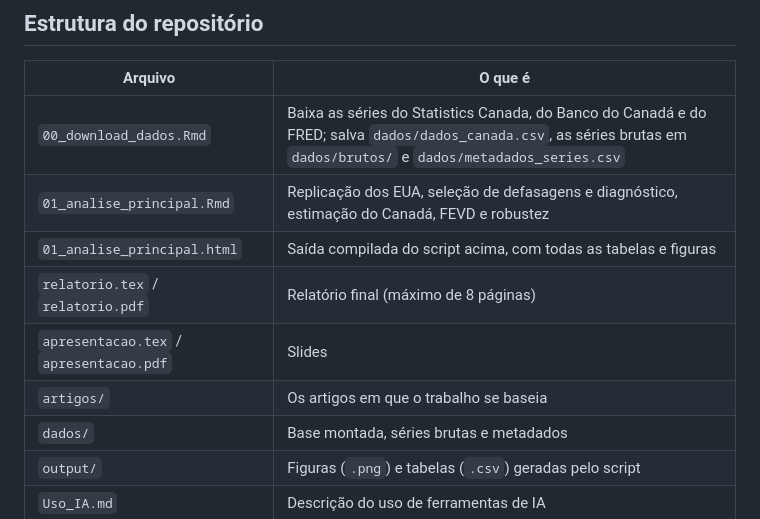
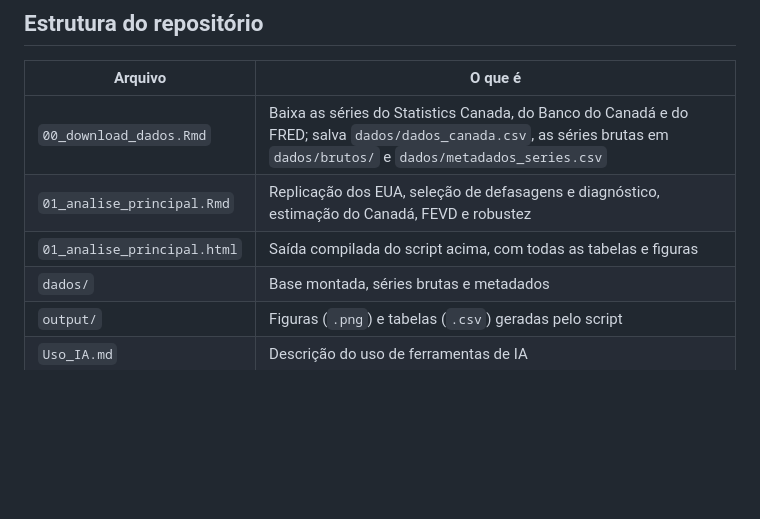
Before and after one commit to heluylucas/trabalho-macroconometria-aplicada, a Markdown page: README.md, the part around the change. Rendered like a GitHub page; blank space fills up the shorter version.

```diff
--- a/README.md
+++ b/README.md
@@ -39,9 +39,6 @@ use `params$robustez = FALSE` e reduza `params$S`.
 | `00_download_dados.Rmd` | Baixa as séries do Statistics Canada, do Banco do Canadá e do FRED; salva `dados/dados_canada.csv`, as séries brutas em `dados/brutos/` e `dados/metadados_series.csv` |
 | `01_analise_principal.Rmd` | Replicação dos EUA, seleção de defasagens e diagnóstico, estimação do Canadá, FEVD e robustez |
 | `01_analise_principal.html` | Saída compilada do script acima, com todas as tabelas e figuras |
-| `relatorio.tex` / `relatorio.pdf` | Relatório final (máximo de 8 páginas) |
-| `apresentacao.tex` / `apresentacao.pdf` | Slides |
-| `artigos/` | Os artigos em que o trabalho se baseia |
 | `dados/` | Base montada, séries brutas e metadados |
 | `output/` | Figuras (`.png`) e tabelas (`.csv`) geradas pelo script |
 | `Uso_IA.md` | Descrição do uso de ferramentas de IA |
```
